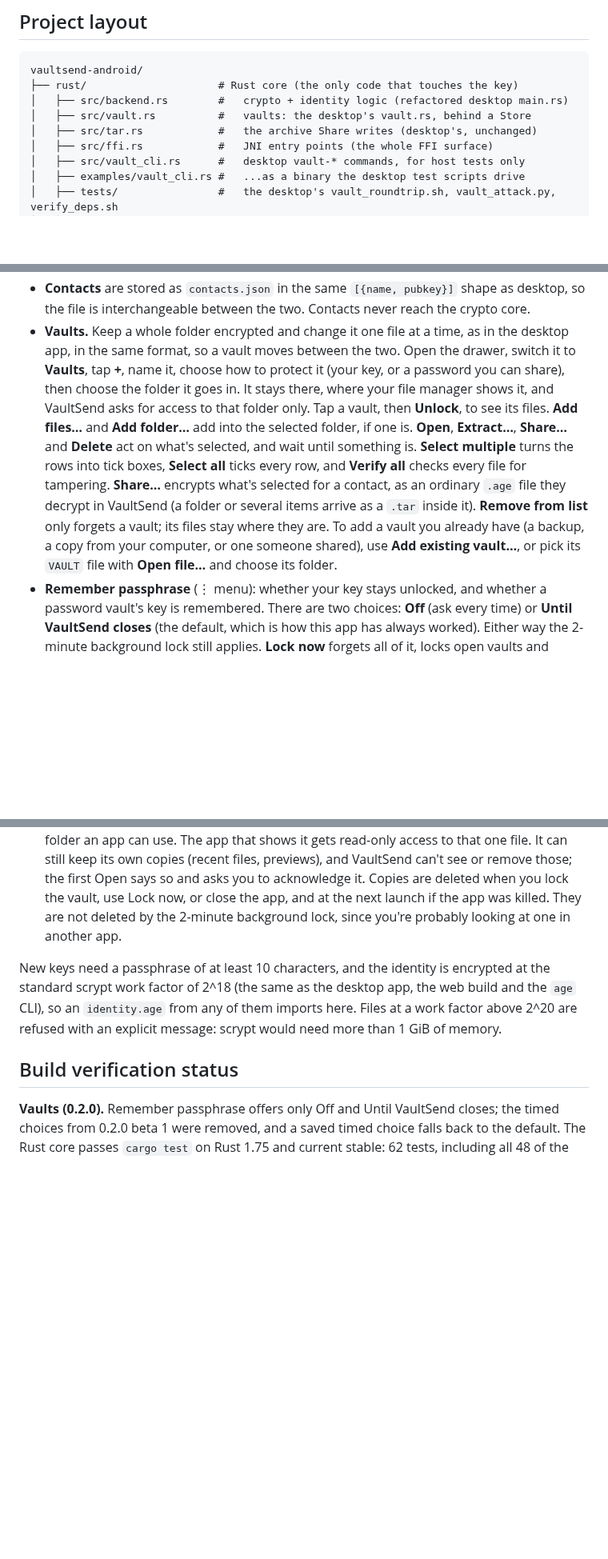
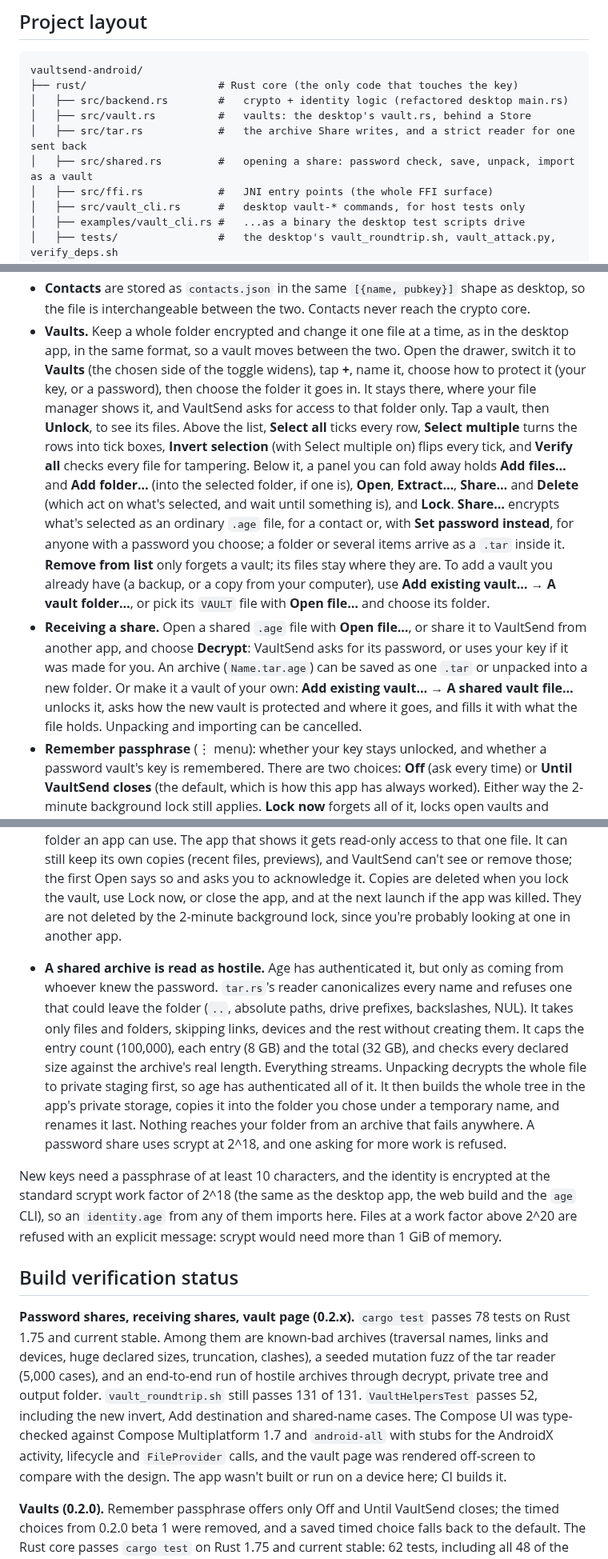
Before and after one commit to caelenm/vaultsend, a Markdown page: README.md, 3 parts joined by grey strips. Shown at 80% size. Drawn GitHub-style; blank space fills up the shorter version.

Commit message:
docs: password shares, receiving shares, the vault page, archive rules
Co-Authored-By: Claude Opus 5.5 <noreply@anthropic.com>
Claude-Session: https://claude.ai/code/session_01LSohfmWsQr3v7DBAJ59hUv

```diff
--- a/README.md
+++ b/README.md
@@ -41,7 +41,8 @@ vaultsend-android/
 ├── rust/                     # Rust core (the only code that touches the key)
 │   ├── src/backend.rs        #   crypto + identity logic (refactored desktop main.rs)
 │   ├── src/vault.rs          #   vaults: the desktop's vault.rs, behind a Store
-│   ├── src/tar.rs            #   the archive Share writes (desktop's, unchanged)
+│   ├── src/tar.rs            #   the archive Share writes, and a strict reader for one sent back
+│   ├── src/shared.rs         #   opening a share: password check, save, unpack, import as a vault
 │   ├── src/ffi.rs            #   JNI entry points (the whole FFI surface)
 │   ├── src/vault_cli.rs      #   desktop vault-* commands, for host tests only
 │   ├── examples/vault_cli.rs #   ...as a binary the desktop test scripts drive
@@ -164,19 +165,29 @@ is the device-independent default requested here.)
   the crypto core.
 - **Vaults.** Keep a whole folder encrypted and change it one file at a time, as in
   the desktop app, in the same format, so a vault moves between the two. Open the
-  drawer, switch it to **Vaults**, tap **+**, name it, choose how to protect it (your
-  key, or a password you can share), then choose the folder it goes in. It stays
+  drawer, switch it to **Vaults** (the chosen side of the toggle widens), tap **+**,
+  name it, choose how to protect it (your key, or a password), then choose the folder it goes in. It stays
   there, where your file manager shows it, and VaultSend asks for access to that
-  folder only. Tap a vault, then **Unlock**, to see its files. **Add files…** and
-  **Add folder…** add into the selected folder, if one is. **Open**, **Extract…**,
-  **Share…** and **Delete** act on what's selected, and wait until something is.
-  **Select multiple** turns the rows into tick boxes, **Select all** ticks every row,
-  and **Verify all** checks every file for tampering. **Share…** encrypts what's
-  selected for a contact, as an ordinary `.age` file they decrypt in VaultSend (a
-  folder or several items arrive as a `.tar` inside it). **Remove from list** only
-  forgets a vault; its files stay where they are. To add a vault you already have
-  (a backup, a copy from your computer, or one someone shared), use **Add existing
-  vault…**, or pick its `VAULT` file with **Open file…** and choose its folder.
+  folder only. Tap a vault, then **Unlock**, to see its files. Above the list,
+  **Select all** ticks every row, **Select multiple** turns the rows into tick boxes,
+  **Invert selection** (with Select multiple on) flips every tick, and **Verify all**
+  checks every file for tampering. Below it, a panel you can fold away holds **Add
+  files…** and **Add folder…** (into the selected folder, if one is), **Open**,
+  **Extract…**, **Share…** and **Delete** (which act on what's selected, and wait
+  until something is), and **Lock**. **Share…** encrypts what's selected as an
+  ordinary `.age` file, for a contact or, with **Set password instead**, for anyone
+  with a password you choose; a folder or several items arrive as a `.tar` inside it.
+  **Remove from list** only forgets a vault; its files stay where they are. To add a
+  vault you already have (a backup, or a copy from your computer), use **Add existing
+  vault… → A vault folder…**, or pick its `VAULT` file with **Open file…** and choose
+  its folder.
+- **Receiving a share.** Open a shared `.age` file with **Open file…**, or share it to
+  VaultSend from another app, and choose **Decrypt**: VaultSend asks for its password,
+  or uses your key if it was made for you. An archive (`Name.tar.age`) can be saved as
+  one `.tar` or unpacked into a new folder. Or make it a vault of your own: **Add
+  existing vault… → A shared vault file…** unlocks it, asks how the new vault is
+  protected and where it goes, and fills it with what the file holds. Unpacking and
+  importing can be cancelled.
 - **Remember passphrase** (⋮ menu): whether your key stays unlocked, and whether a
   password vault's key is remembered. There are two choices: **Off** (ask every
   time) or **Until VaultSend closes** (the default, which is how this app has always
@@ -277,6 +288,19 @@ here. In short:
   the next launch if the app was killed. They are not deleted by the 2-minute
   background lock, since you're probably looking at one in another app.
 
+- **A shared archive is read as hostile.** Age has authenticated it, but only as
+  coming from whoever knew the password. `tar.rs`'s reader canonicalizes every name
+  and refuses one that could leave the folder (`..`, absolute paths, drive prefixes,
+  backslashes, NUL). It takes only files and folders, skipping links, devices and the
+  rest without creating them. It caps the entry count (100,000), each entry (8 GB) and
+  the total (32 GB), and checks every declared size against the archive's real
+  length. Everything streams. Unpacking decrypts the whole file to private staging
+  first, so age has authenticated all of it. It then builds the whole tree in the
+  app's private storage, copies it into the folder you chose under a temporary name,
+  and renames it last. Nothing reaches your folder from an archive that fails
+  anywhere. A password share uses scrypt at 2^18, and one asking for more work is
+  refused.
+
 New keys need a passphrase of at least 10 characters, and the identity is
 encrypted at the standard scrypt work factor of 2^18 (the same as the desktop app,
 the web build and the `age` CLI), so an `identity.age` from any of them imports
@@ -284,6 +308,17 @@ here. Files at a work factor above 2^20 are refused with an explicit message:
 scrypt would need more than 1 GiB of memory.
 
 ## Build verification status
+
+**Password shares, receiving shares, vault page (0.2.x).** `cargo test` passes 78
+tests on Rust 1.75 and current stable. Among them are known-bad archives (traversal
+names, links and devices, huge declared sizes, truncation, clashes), a seeded
+mutation fuzz of the tar reader (5,000 cases), and an end-to-end run of hostile
+archives through decrypt, private tree and output folder. `vault_roundtrip.sh` still
+passes 131 of 131. `VaultHelpersTest` passes 52, including the new invert, Add
+destination and shared-name cases. The Compose UI was type-checked against Compose
+Multiplatform 1.7 and `android-all` with stubs for the AndroidX activity, lifecycle
+and `FileProvider` calls, and the vault page was rendered off-screen to compare
+with the design. The app wasn't built or run on a device here; CI builds it.
 
 **Vaults (0.2.0).** Remember passphrase offers only Off and Until VaultSend
 closes; the timed choices from 0.2.0 beta 1 were removed, and a saved timed choice
```
Also changed, not shown: CHANGES-VAULTS.md (+37 -0 lines).
